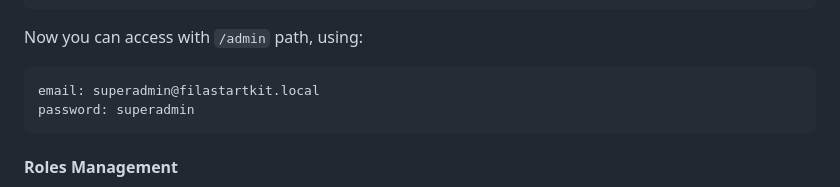
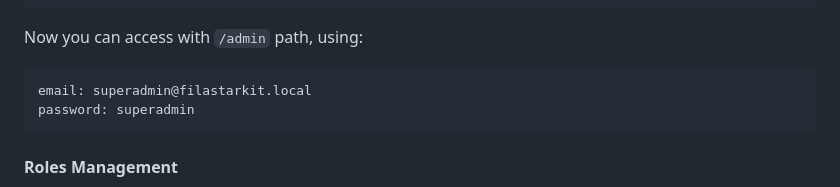
Before and after one commit to hanzo-alpha/filastarkit, a Markdown page: README.md, the part around one of its changes. GitHub-like rendering.

````diff
--- a/README.md
+++ b/README.md
@@ -64,7 +64,7 @@ php artisan migrate:fresh --seed
 Now you can access with `/admin` path, using:
 
 ```bash
-email: superadmin@filastartkit.local
+email: superadmin@filastarkit.local
 password: superadmin
 ```
 
````
Also changed, not shown: other parts of README.md (+4 -4 lines).
